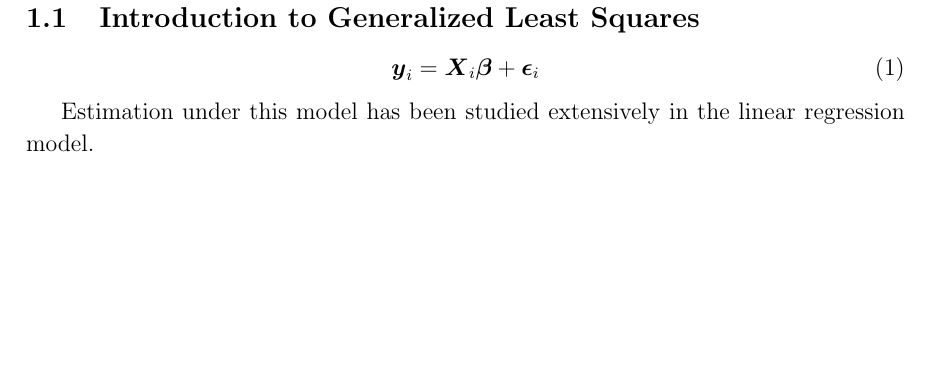
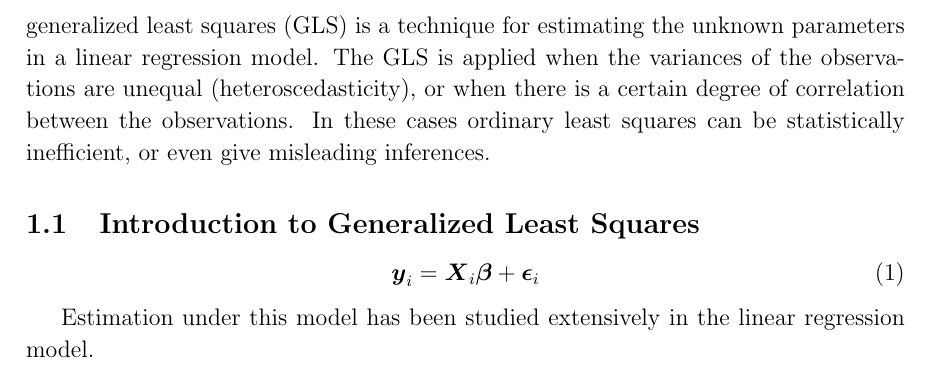
Before and after one commit to DragonflyStats/MCS-ARCHIVE, a LaTeX document (IntroToGLS.tex): part of page 1 of 5, cut at the place of the change, the shorter picture padded with empty space. Compiled offline with pdfLaTeX.

Commit message:
Update IntroToGLS.tex

```diff
--- a/IntroToGLS.tex
+++ b/IntroToGLS.tex
@@ -25,7 +24,9 @@
 \section{Generalized Least Squares}
 
 
-
+ generalized least squares (GLS) is a technique for estimating the unknown parameters in a linear regression model.
+ The GLS is applied when the variances of the observations are unequal (heteroscedasticity), or when there is a certain degree of correlation between the observations.
+ In these cases ordinary least squares can be statistically inefficient, or even give misleading inferences.
 
 
 \subsection{Introduction to Generalized Least Squares}
```
Also changed, not shown: IntroToGLS.tex (1 more changed lines).
